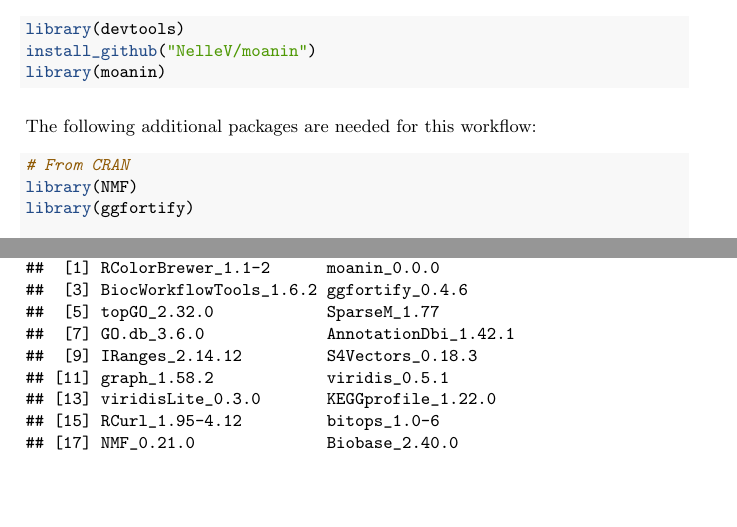
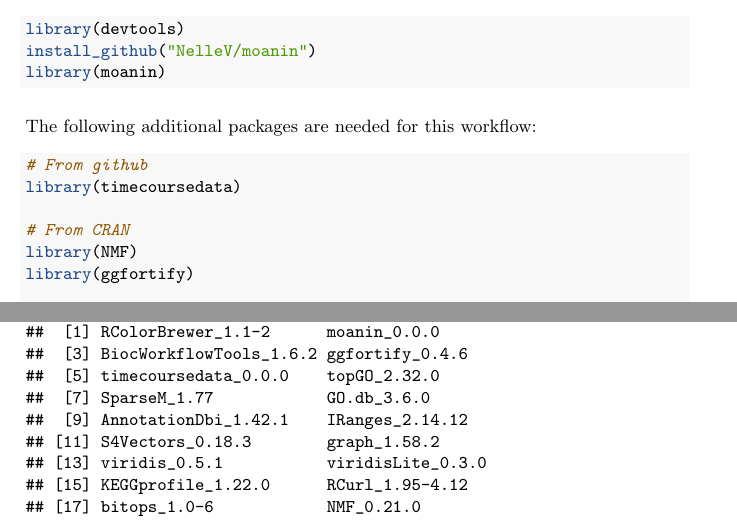
Before and after one commit to NelleV/2019timecourse-rnaseq-pipeline, a LaTeX paper (manuscript.tex): two parts of pages 3 and 27 of 29, joined at a grey line, cut so that both start at the same text, the shorter picture padded with empty space. Compiled offline with pdfLaTeX; a LaTeX package or settings file that is missing is left out.

Commit message:
Deploy NelleV/2019timecourse-rnaseq-pipeline to github.com/NelleV/2019timecourse-rnaseq-pipeline.git:gh-pages

```diff
--- a/manuscript.tex
+++ b/manuscript.tex
@@ -214,6 +214,9 @@
 
 \begin{Shaded}
 \begin{Highlighting}[]
+\CommentTok{# From github}
+\KeywordTok{library}\NormalTok{(timecoursedata)}
+
 \CommentTok{# From CRAN}
 \KeywordTok{library}\NormalTok{(NMF)}
 \KeywordTok{library}\NormalTok{(ggfortify)}
@@ -1905,26 +1908,27 @@
 ## other attached packages:
 ##  [1] RColorBrewer_1.1-2      moanin_0.0.0
 ##  [3] BiocWorkflowTools_1.6.2 ggfortify_0.4.6
-##  [5] topGO_2.32.0            SparseM_1.77
-##  [7] GO.db_3.6.0             AnnotationDbi_1.42.1
-##  [9] IRanges_2.14.12         S4Vectors_0.18.3
-## [11] graph_1.58.2            viridis_0.5.1
-## [13] viridisLite_0.3.0       KEGGprofile_1.22.0
-## [15] RCurl_1.95-4.12         bitops_1.0-6
-## [17] NMF_0.21.0              Biobase_2.40.0
-## [19] BiocGenerics_0.26.0     cluster_2.0.9
-## [21] rngtools_1.3.1.1        pkgmaker_0.27
-## [23] registry_0.5-1          ggplot2_3.1.1
-## [25] kableExtra_1.1.0        biomaRt_2.36.1
-## [27] BiocStyle_2.8.2         knitr_1.22
-## [29] limma_3.36.5            usethis_1.5.0
-## [31] devtools_2.0.2          rmarkdown_1.12
+##  [5] timecoursedata_0.0.0    topGO_2.32.0
+##  [7] SparseM_1.77            GO.db_3.6.0
+##  [9] AnnotationDbi_1.42.1    IRanges_2.14.12
+## [11] S4Vectors_0.18.3        graph_1.58.2
+## [13] viridis_0.5.1           viridisLite_0.3.0
+## [15] KEGGprofile_1.22.0      RCurl_1.95-4.12
+## [17] bitops_1.0-6            NMF_0.21.0
+## [19] Biobase_2.40.0          BiocGenerics_0.26.0
+## [21] cluster_2.0.9           rngtools_1.3.1.1
+## [23] pkgmaker_0.27           registry_0.5-1
+## [25] ggplot2_3.1.1           kableExtra_1.1.0
+## [27] biomaRt_2.36.1          BiocStyle_2.8.2
+## [29] knitr_1.22              limma_3.36.5
+## [31] usethis_1.5.0           devtools_2.0.2
+## [33] rmarkdown_1.12
 ##
 ## loaded via a namespace (and not attached):
 ##  [1] colorspace_1.4-1   rprojroot_1.3-2    XVector_0.20.0
 ##  [4] fs_1.3.1           rstudioapi_0.10    remotes_2.0.4
 ##  [7] bit64_0.9-7        ClusterR_1.1.9     KEGG.db_3.2.3
-## [10] xml2_1.2.0         codetools_0.2-16   doParallel_1.0.14
+## [10] xml2_1.3.2         codetools_0.2-16   doParallel_1.0.14
 ## [13] pkgload_1.0.2      ade4_1.7-13        gridBase_0.4-7
 ## [16] png_0.1-7          FD_1.0-12          readr_1.3.1
 ## [19] compiler_3.6.0     httr_1.4.0         backports_1.1.4
```
Also changed, not shown: manuscript_files/figure-latex/averageSilhouetteMethod-1.pdf, manuscript_files/figure-latex/bootstrapConsensus-1.pdf, manuscript_files/figure-latex/confusionMatrix-1.pdf, manuscript_files/figure-latex/correlationPlot-1.pdf, manuscript_files/figure-latex/deTimeDist-1.pdf, manuscript_files/figure-latex/elbowMethod-1.pdf, manuscript_files/figure-latex/geneVarHist-1.pdf, manuscript_files/figure-latex/genesVsCentroids-1.pdf, manuscript_files/figure-latex/kmeansVsScore-1.pdf, manuscript_files/figure-latex/pcaPlots-1.pdf, manuscript_files/figure-latex/plotModelExplorer-1.pdf, manuscript_files/figure-latex/plotModelExplorerZoom-1.pdf, manuscript_files/figure-latex/showMissingDEGenes-1.pdf, manuscript_files/figure-latex/timeSignifPerTime-1.pdf, 2 more files, 6 other files.
